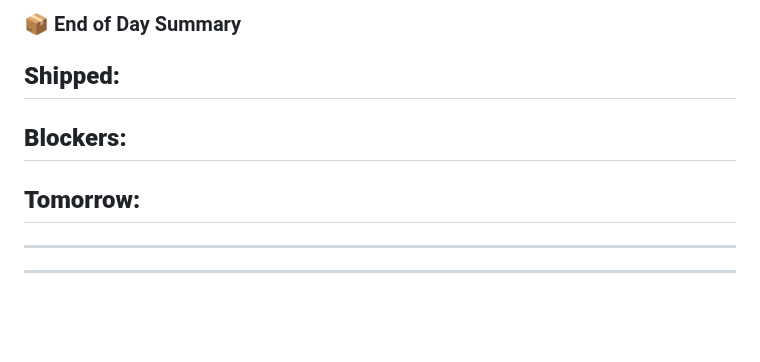
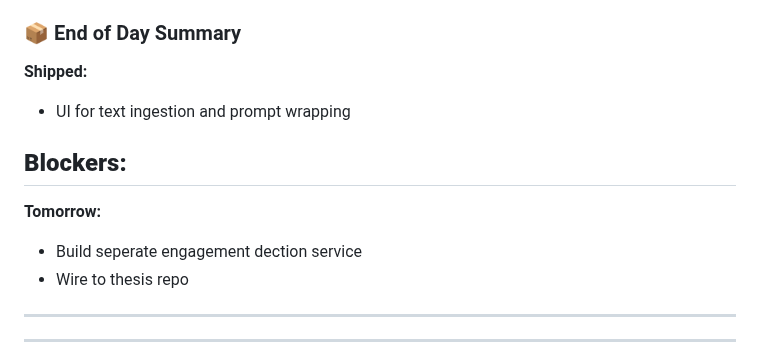
Before and after one commit to timotizianomeier/MSc-Project-Codebase, a Markdown page: daily-log.md, the part around one of its changes. Drawn GitHub-style; blank space fills up the shorter version.

Commit message:
wrote end of day recap

```diff
--- a/daily-log.md
+++ b/daily-log.md
@@ -51,13 +51,14 @@ Other
 
 ### 📦 End of Day Summary
 **Shipped:**
--
+- UI for text ingestion and prompt wrapping
 
 **Blockers:**
 -
 
 **Tomorrow:**
--
+- Build seperate engagement dection service
+- Wire to thesis repo
 
 ---
 ---
```
Also changed, not shown: other parts of daily-log.md (+1 -1 lines).
